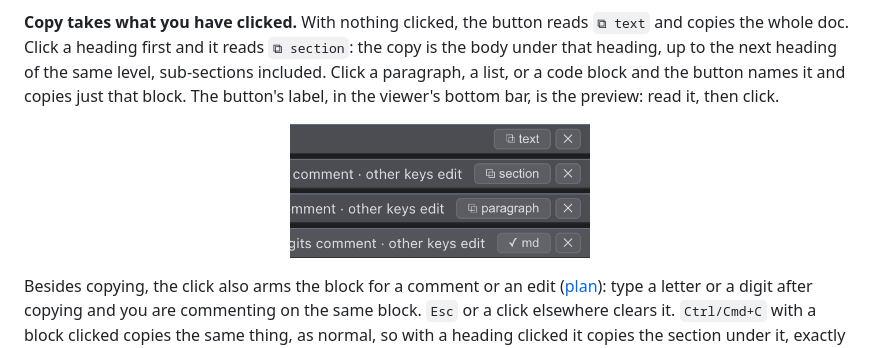
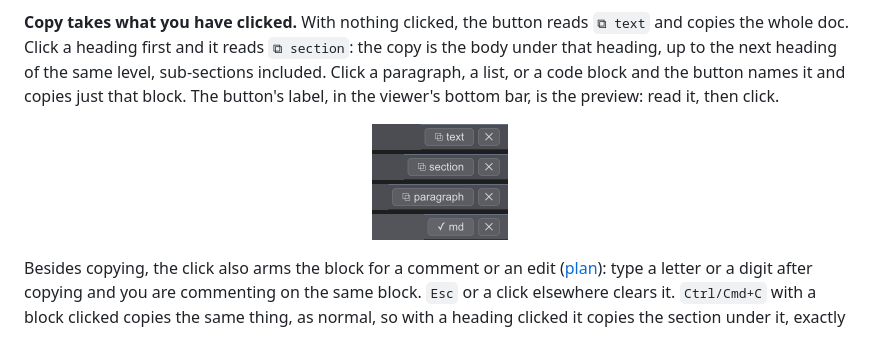
Before and after one commit to albertwujj/agent-term, a Markdown page: docs/copy.md, the part around the change. Drawn GitHub-style; pictures changed too: docs/assets/copy-states.png.

Commit message:
docs: the copy states, trimmed to the button
Co-Authored-By: Claude Fable 5.1 <noreply@anthropic.com>
Claude-Session: https://claude.ai/code/session_01S31LvmBHmVAE8mdvCoiG3Q

```diff
--- a/docs/copy.md
+++ b/docs/copy.md
@@ -7,7 +7,7 @@ A plan or a draft written in the viewer often ends up as a message: a Teams post
 **Copy takes what you have clicked.** With nothing clicked, the button reads `⧉ text` and copies the whole doc. Click a heading first and it reads `⧉ section`: the copy is the body under that heading, up to the next heading of the same level, sub-sections included. Click a paragraph, a list, or a code block and the button names it and copies just that block. The button's label, in the viewer's bottom bar, is the preview: read it, then click.
 
 <p align="center">
-<img src="assets/copy-states.png" width="36%" alt="the copy button's four states: ⧉ text with nothing clicked, ⧉ section with a heading clicked, ⧉ paragraph with a paragraph clicked, and ✓ md after a markdown copy">
+<img src="assets/copy-states.png" width="136" alt="the copy button's four states: ⧉ text with nothing clicked, ⧉ section with a heading clicked, ⧉ paragraph with a paragraph clicked, and ✓ md after a markdown copy">
 </p>
 
 Besides copying, the click also arms the block for a comment or an edit ([plan](plan.md)): type a letter or a digit after copying and you are commenting on the same block. `Esc` or a click elsewhere clears it. `Ctrl/Cmd+C` with a block clicked copies the same thing, as normal, so with a heading clicked it copies the section under it, exactly as the button does.
```
